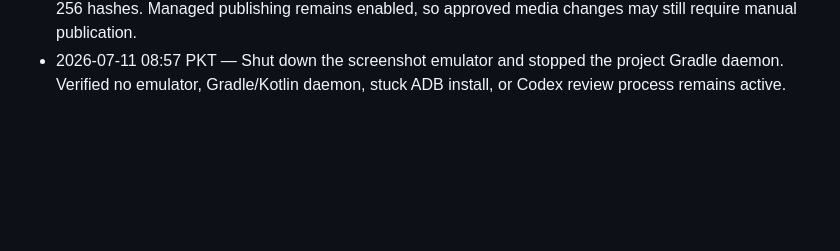
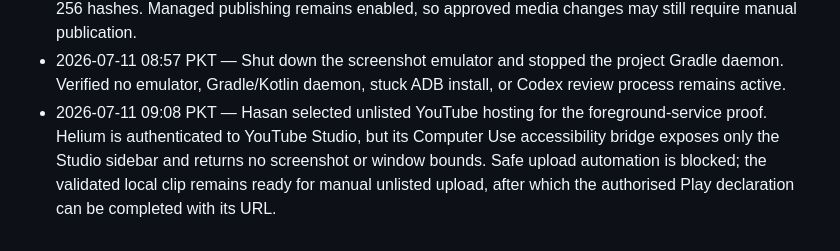
Before and after one commit to realhasanshoaib/super-alarm, a Markdown page: scratchpad/mobile-rejection-session-log-2026-07-11.md, the part around the change. GitHub-like rendering; blank space fills up the shorter version.

Commit message:
docs(android): record video hosting blocker

```diff
--- a/scratchpad/mobile-rejection-session-log-2026-07-11.md
+++ b/scratchpad/mobile-rejection-session-log-2026-07-11.md
@@ -24,3 +24,4 @@
 - 2026-07-11 08:55 PKT — Loaded Skillbox `mobile-screenshots`. Captured six native 1080×1920 RGB/no-alpha Android screenshots on a clean Pixel 2 emulator: Alarm, time picker, QR spots, QR code, Health, and ringing. Runtime QA verified QR enrollment, foreground notification, ringing UI, and test dismissal. Recorded a 22.98-second H.264 foreground-service demonstration, SHA-256 `2caf796839fdefe943b74788d109572b33f3e496a4c886f788bd511b5db859fc`.
 - 2026-07-11 08:56 PKT — Replaced all seven stale Play phone screenshots with the six fresh versionCode 6 captures in an atomic validated Play edit. A fresh remote listing query returns exactly the six local SHA-256 hashes. Managed publishing remains enabled, so approved media changes may still require manual publication.
 - 2026-07-11 08:57 PKT — Shut down the screenshot emulator and stopped the project Gradle daemon. Verified no emulator, Gradle/Kotlin daemon, stuck ADB install, or Codex review process remains active.
+- 2026-07-11 09:08 PKT — Hasan selected unlisted YouTube hosting for the foreground-service proof. Helium is authenticated to YouTube Studio, but its Computer Use accessibility bridge exposes only the Studio sidebar and returns no screenshot or window bounds. Safe upload automation is blocked; the validated local clip remains ready for manual unlisted upload, after which the authorised Play declaration can be completed with its URL.
```
